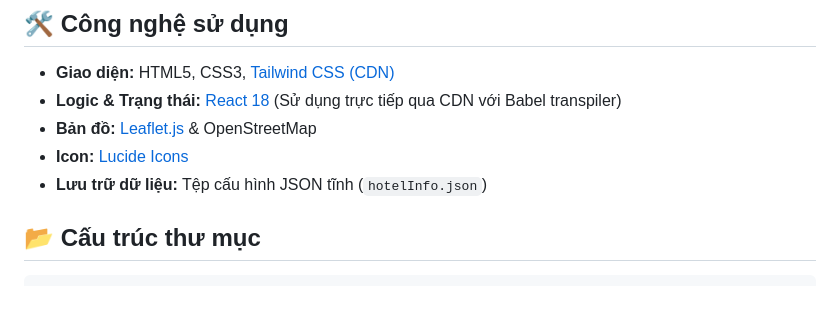
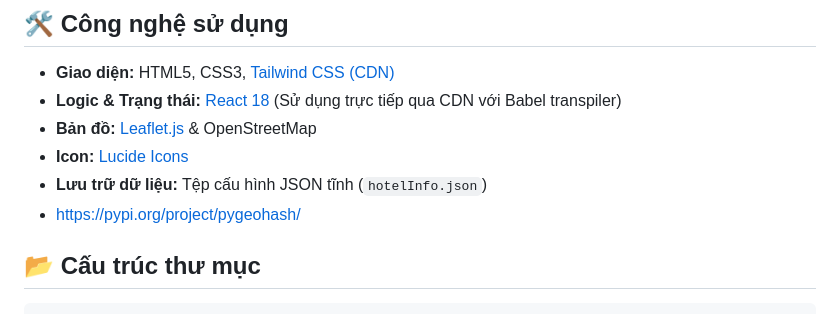
Before and after one commit to letrthong/lu_quan, a Markdown page: README.md, the part around the change. GitHub-like rendering.

```diff
--- a/README.md
+++ b/README.md
@@ -17,6 +17,7 @@ Một ứng dụng Web tĩnh (Single Page Application) hiện đại, mượt m
 - **Bản đồ:** [Leaflet.js](https://leafletjs.com/) & OpenStreetMap
 - **Icon:** [Lucide Icons](https://lucide.dev/)
 - **Lưu trữ dữ liệu:** Tệp cấu hình JSON tĩnh (`hotelInfo.json`)
+- https://pypi.org/project/pygeohash/
 
 ## 📂 Cấu trúc thư mục
 
```
